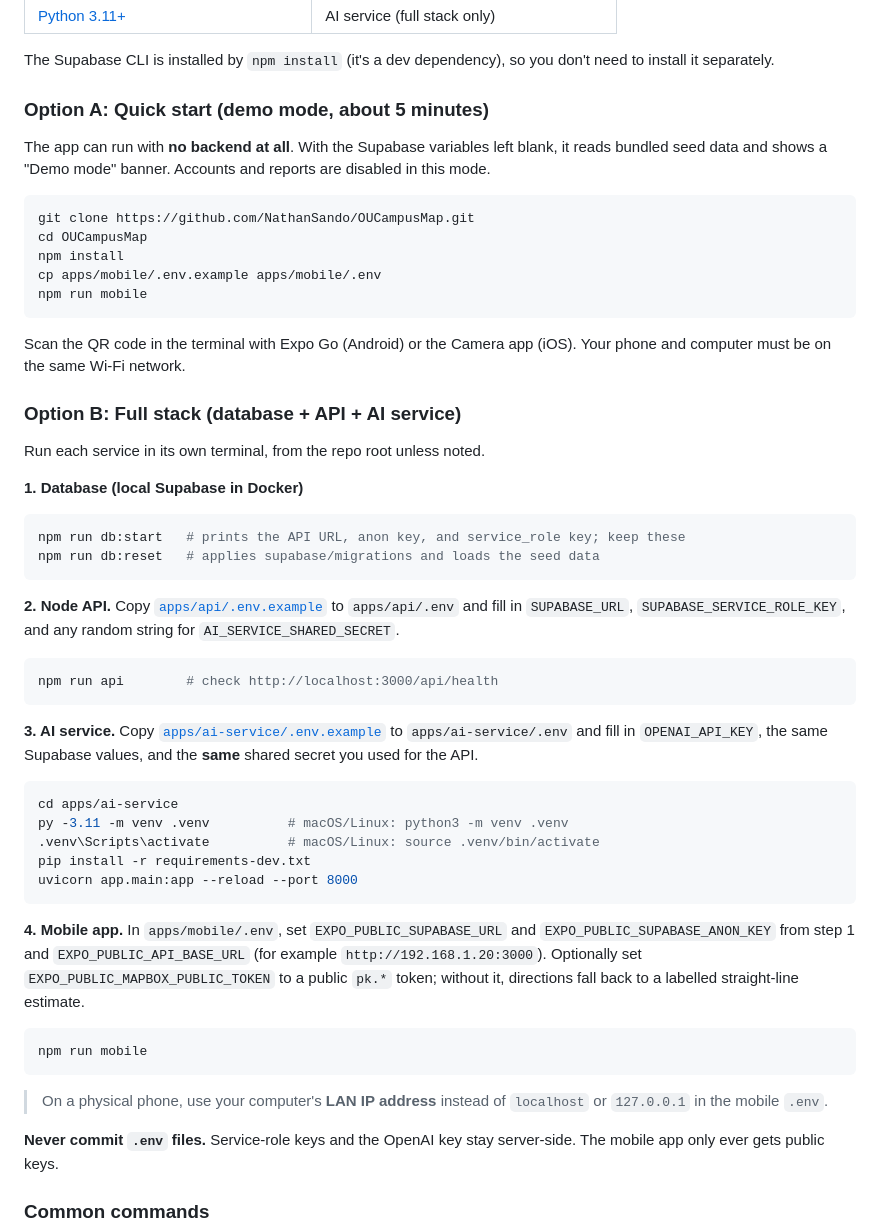
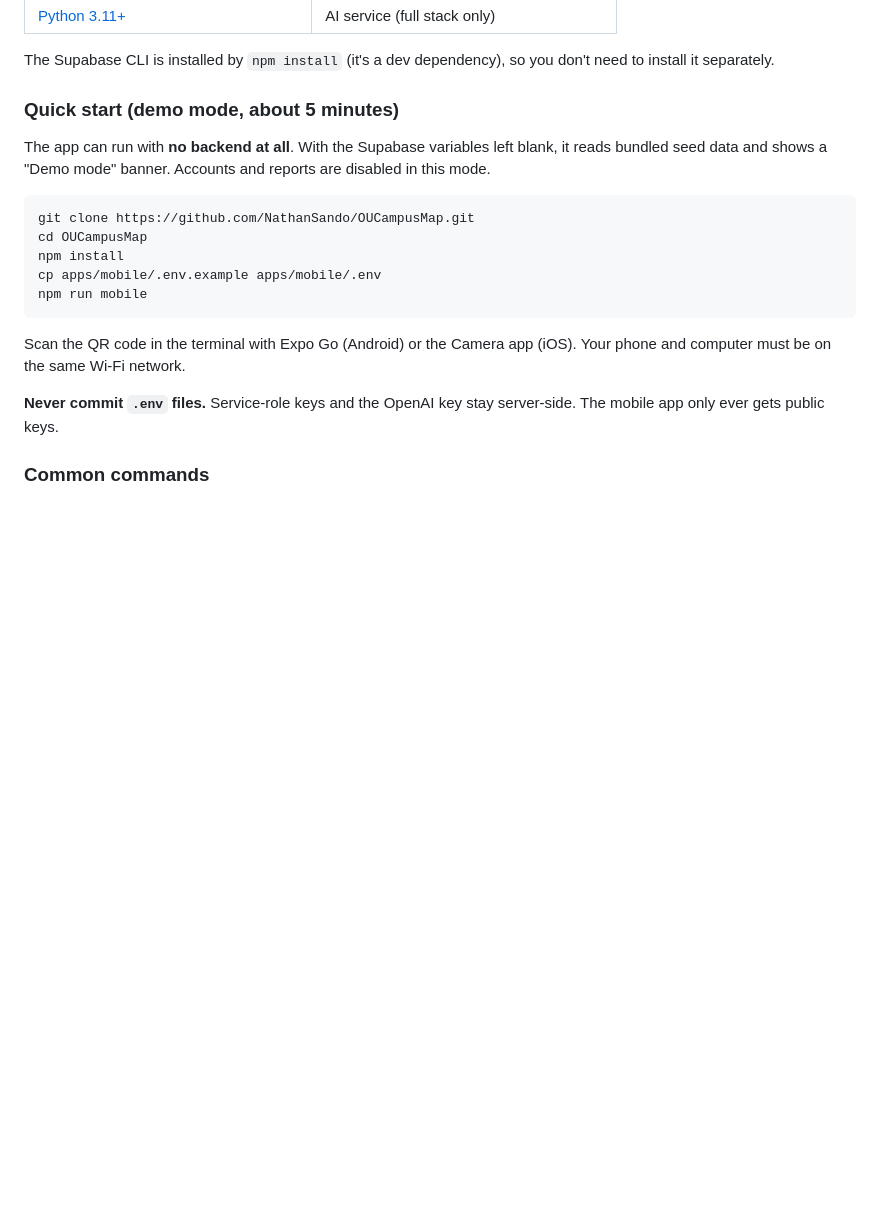
Before and after one commit to NathanSando/OUCampusMap, a Markdown page: README.md, the part around the change. Rendered like a GitHub page; blank space fills up the shorter version.

Commit message:
Simplify README by removing full stack instructions
Removed detailed steps for full stack setup and renamed quick start section.

````diff
--- a/README.md
+++ b/README.md
@@ -84,7 +84,7 @@ Design mockups for the main screens. The app is being built to match these; see
 
 The Supabase CLI is installed by `npm install` (it's a dev dependency), so you don't need to install it separately.
 
-### Option A: Quick start (demo mode, about 5 minutes)
+### Quick start (demo mode, about 5 minutes)
 
 The app can run with **no backend at all**. With the Supabase variables left blank, it reads bundled seed data and shows a "Demo mode" banner. Accounts and reports are disabled in this mode.
 
@@ -97,41 +97,6 @@ npm run mobile
 ```
 
 Scan the QR code in the terminal with Expo Go (Android) or the Camera app (iOS). Your phone and computer must be on the same Wi-Fi network.
-
-### Option B: Full stack (database + API + AI service)
-
-Run each service in its own terminal, from the repo root unless noted.
-
-**1. Database (local Supabase in Docker)**
-
-```bash
-npm run db:start   # prints the API URL, anon key, and service_role key; keep these
-npm run db:reset   # applies supabase/migrations and loads the seed data
-```
-
-**2. Node API.** Copy [`apps/api/.env.example`](apps/api/.env.example) to `apps/api/.env` and fill in `SUPABASE_URL`, `SUPABASE_SERVICE_ROLE_KEY`, and any random string for `AI_SERVICE_SHARED_SECRET`.
-
-```bash
-npm run api        # check http://localhost:3000/api/health
-```
-
-**3. AI service.** Copy [`apps/ai-service/.env.example`](apps/ai-service/.env.example) to `apps/ai-service/.env` and fill in `OPENAI_API_KEY`, the same Supabase values, and the **same** shared secret you used for the API.
-
-```bash
-cd apps/ai-service
-py -3.11 -m venv .venv          # macOS/Linux: python3 -m venv .venv
-.venv\Scripts\activate          # macOS/Linux: source .venv/bin/activate
-pip install -r requirements-dev.txt
-uvicorn app.main:app --reload --port 8000
-```
-
-**4. Mobile app.** In `apps/mobile/.env`, set `EXPO_PUBLIC_SUPABASE_URL` and `EXPO_PUBLIC_SUPABASE_ANON_KEY` from step 1 and `EXPO_PUBLIC_API_BASE_URL` (for example `http://192.168.1.20:3000`). Optionally set `EXPO_PUBLIC_MAPBOX_PUBLIC_TOKEN` to a public `pk.*` token; without it, directions fall back to a labelled straight-line estimate.
-
-```bash
-npm run mobile
-```
-
-> On a physical phone, use your computer's **LAN IP address** instead of `localhost` or `127.0.0.1` in the mobile `.env`.
 
 **Never commit `.env` files.** Service-role keys and the OpenAI key stay server-side. The mobile app only ever gets public keys.
 
````
